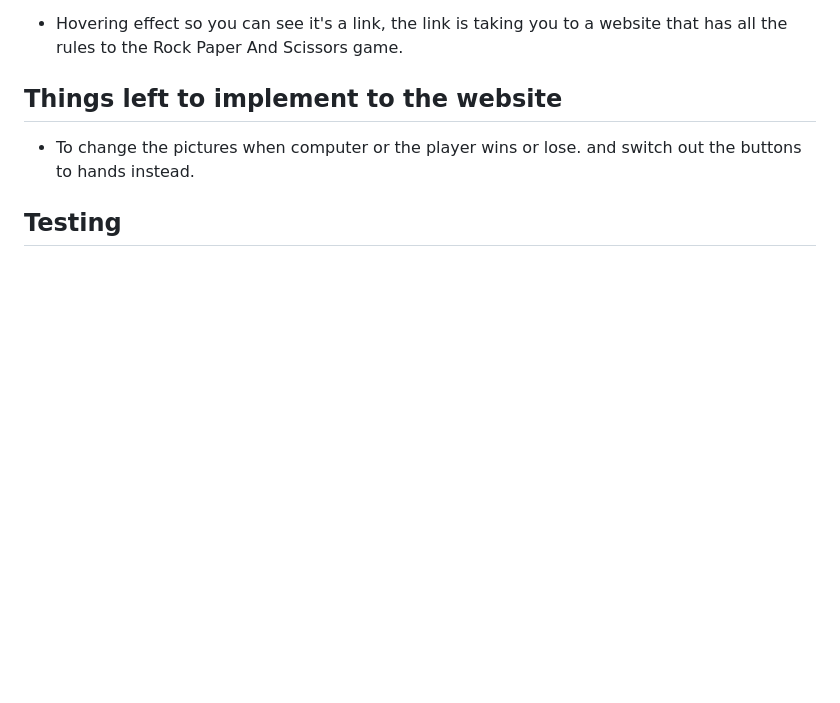
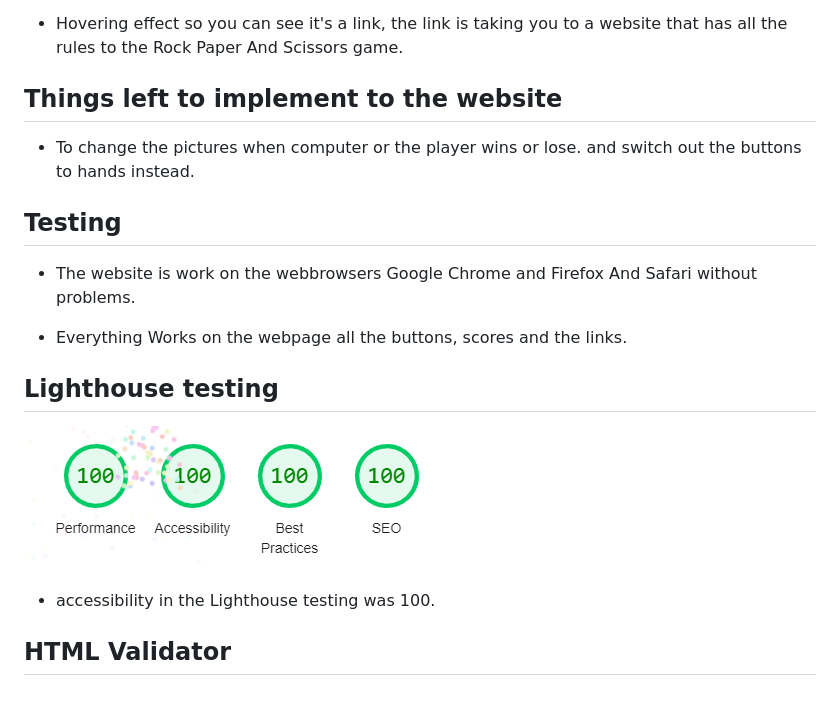
Before and after one commit to Timalexanderandersson/Rock-Paper-Scissors-Game, a Markdown page: README.md, the part around the change. GitHub-like rendering; pictures changed too: assets/images/lighthouse test game.PNG (added); blank space fills up the shorter version.

Commit message:
lighthouse text picture to images and change img in html

```diff
--- a/README.md
+++ b/README.md
@@ -74,3 +74,17 @@
 
 
 ## Testing
+
+* The website is work on the webbrowsers Google Chrome and Firefox And Safari without problems.
+
+* Everything Works on the webpage all the buttons, scores and the links.
+
+
+## Lighthouse testing
+
+ ![testing lighthouse](<assets/images/lighthouse test game.PNG>)
+
+ - accessibility in the Lighthouse testing was 100.
+
+
+ ## HTML Validator
```
Also changed, not shown: 1 other file.
